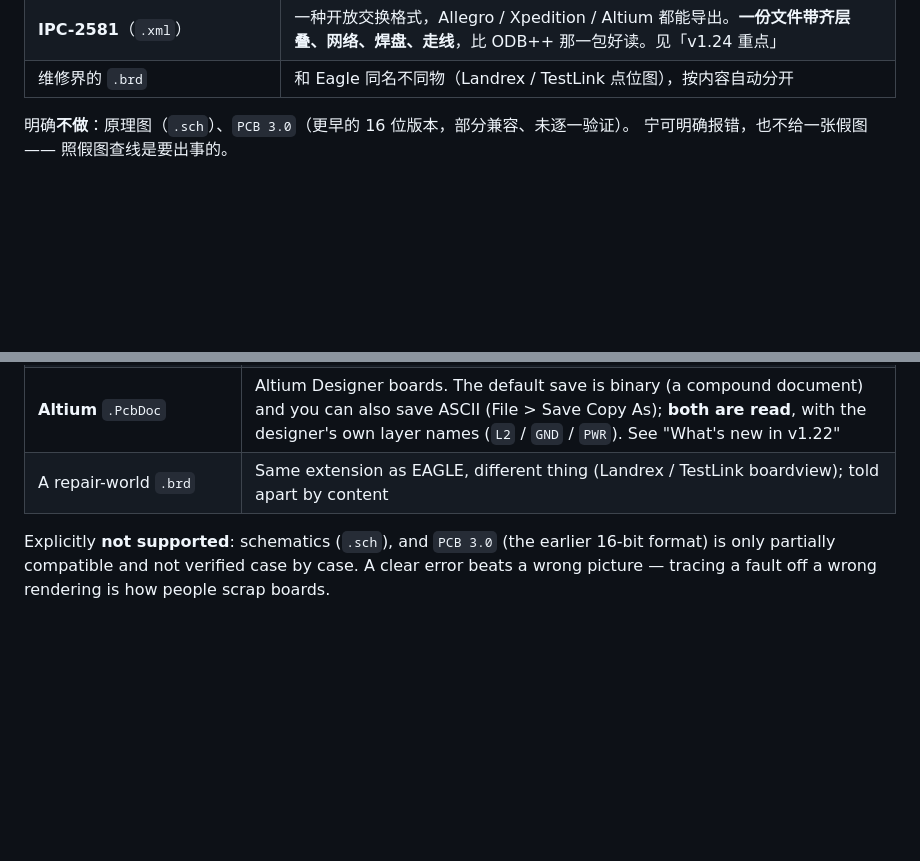
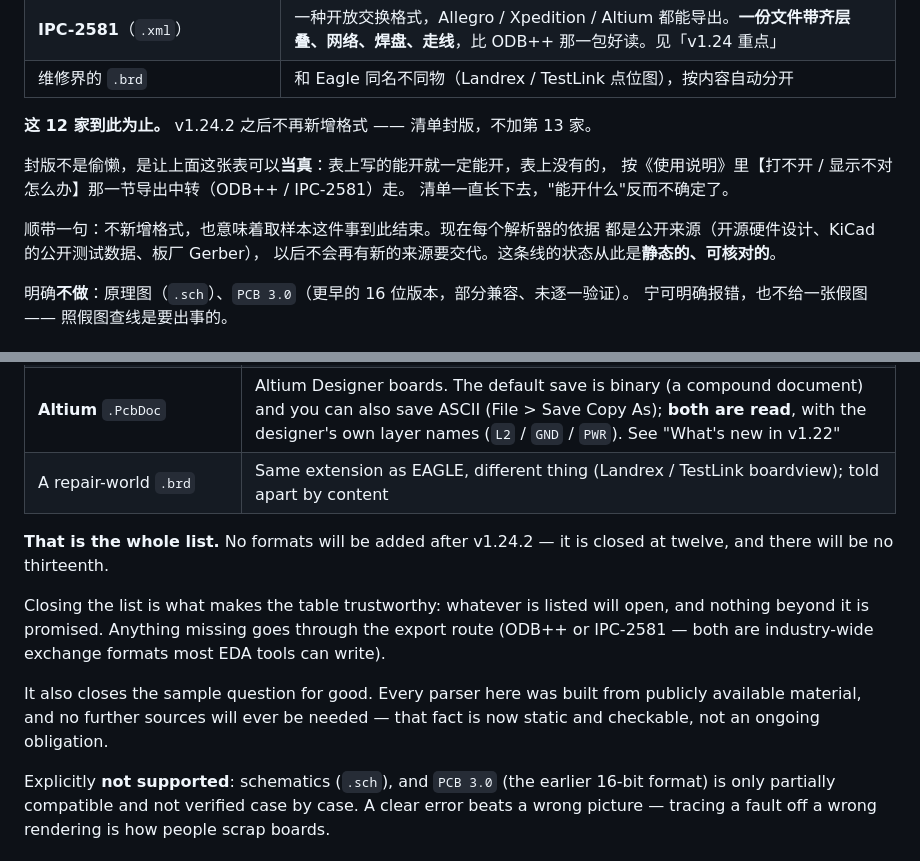
Before and after one commit to podcatcher962/copperlens, a Markdown page: README.md, 2 parts joined by grey strips. GitHub-like rendering; blank space fills up the shorter version.

```diff
--- a/README.md
+++ b/README.md
@@ -36,6 +36,16 @@
 | **Altium** `.PcbDoc` | Altium Designer 的板文件。默认保存是二进制（复合文档），另存时也能存成 ASCII（File → Save Copy As），**两种都认**；层名用设计者自己起的（`L2` / `GND` / `PWR`）。见「v1.22 重点」 |
 | **IPC-2581**（`.xml`） | 一种开放交换格式，Allegro / Xpedition / Altium 都能导出。**一份文件带齐层叠、网络、焊盘、走线**，比 ODB++ 那一包好读。见「v1.24 重点」 |
 | 维修界的 `.brd` | 和 Eagle 同名不同物（Landrex / TestLink 点位图），按内容自动分开 |
+
+**这 12 家到此为止。** v1.24.2 之后不再新增格式 —— 清单封版，不加第 13 家。
+
+封版不是偷懒，是让上面这张表可以**当真**：表上写的能开就一定能开，表上没有的，
+按《使用说明》里【打不开 / 显示不对怎么办】那一节导出中转（ODB++ / IPC-2581）走。
+清单一直长下去，"能开什么"反而不确定了。
+
+顺带一句：不新增格式，也意味着取样本这件事到此结束。现在每个解析器的依据
+都是公开来源（开源硬件设计、KiCad 的公开测试数据、板厂 Gerber），
+以后不会再有新的来源要交代。这条线的状态从此是**静态的、可核对的**。
 
 明确**不做**：原理图（`.sch`）、`PCB 3.0`（更早的 16 位版本，部分兼容、未逐一验证）。
 宁可明确报错，也不给一张假图 —— 照假图查线是要出事的。
@@ -904,6 +914,17 @@ One portable exe, **Windows 10 / 11, 32-bit and 64-bit** — double-click and go
 | **Altium** `.PcbDoc` | Altium Designer boards. The default save is binary (a compound document) and you can also save ASCII (File > Save Copy As); **both are read**, with the designer's own layer names (`L2` / `GND` / `PWR`). See "What's new in v1.22" |
 | A repair-world `.brd` | Same extension as EAGLE, different thing (Landrex / TestLink boardview); told apart by content |
 
+**That is the whole list.** No formats will be added after v1.24.2 — it is closed at
+twelve, and there will be no thirteenth.
+
+Closing the list is what makes the table trustworthy: whatever is listed will open,
+and nothing beyond it is promised. Anything missing goes through the export route
+(ODB++ or IPC-2581 — both are industry-wide exchange formats most EDA tools can write).
+
+It also closes the sample question for good. Every parser here was built from publicly
+available material, and no further sources will ever be needed — that fact is now
+static and checkable, not an ongoing obligation.
+
 Explicitly **not supported**: schematics (`.sch`), and `PCB 3.0` (the earlier 16-bit
 format) is only partially compatible and not verified case by case. A clear error beats a
 wrong picture — tracing a fault off a wrong rendering is how people scrap boards.
```
